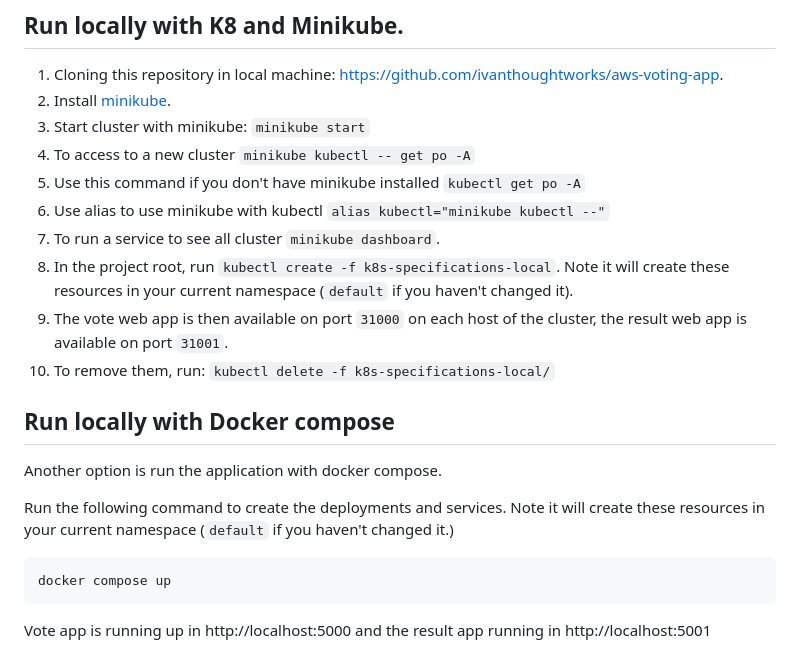
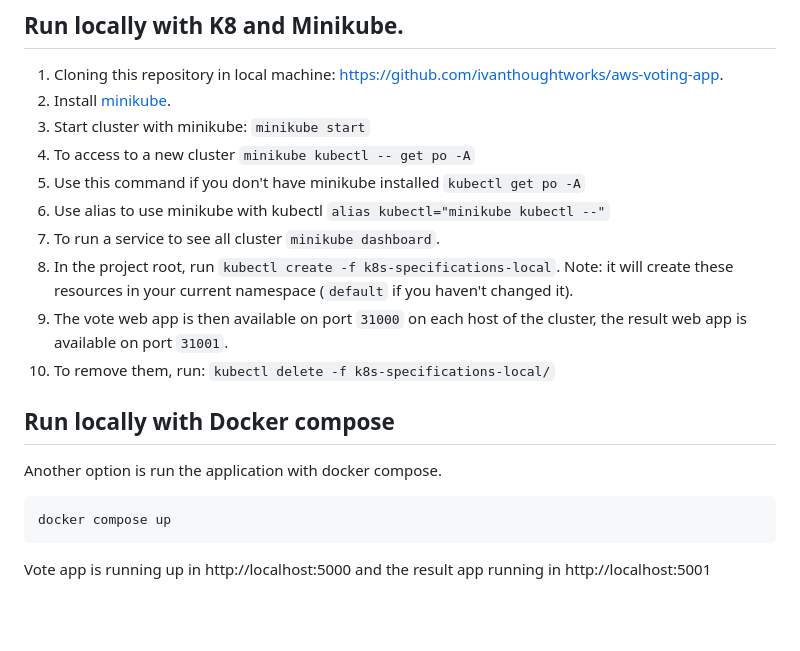
Before and after one commit to test-organization-infra/aws-voting-app, a Markdown page: README.md, the part around the change. Rendered like a GitHub page; blank space fills up the shorter version.

Commit message:
docs: udpate readme

````diff
--- a/README.md
+++ b/README.md
@@ -46,15 +46,13 @@ This solution is created in `N. Virginia` region (`us-east-1`):
 5. Use this command if you don't have minikube installed `kubectl get po -A`
 6. Use alias to use minikube with kubectl `alias kubectl="minikube kubectl --"`
 7. To run a service to see all cluster `minikube dashboard`.
-8. In the project root, run `kubectl create -f k8s-specifications-local`. Note it will create these resources in your current namespace (`default` if you haven't changed it).
+8. In the project root, run `kubectl create -f k8s-specifications-local`. Note: it will create these resources in your current namespace (`default` if you haven't changed it).
 9. The vote web app is then available on port `31000` on each host of the cluster, the result web app is available on port `31001`.
 10. To remove them, run: `kubectl delete -f k8s-specifications-local/`
 
 ## Run locally with Docker compose
 
 Another option is run the application with docker compose.
-
-Run the following command to create the deployments and services. Note it will create these resources in your current namespace (`default` if you haven't changed it.)
 
 ```shell
 docker compose up
````
Also changed, not shown: aws-inbound-rules.png (added).
